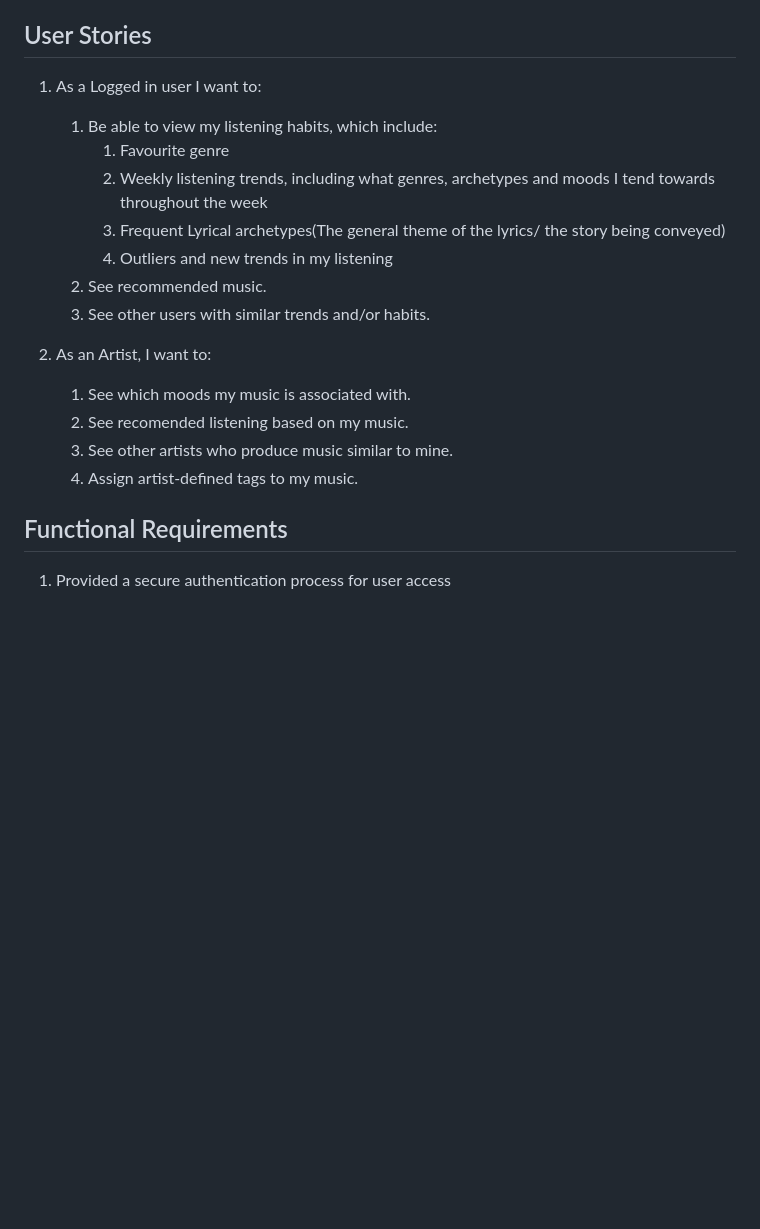
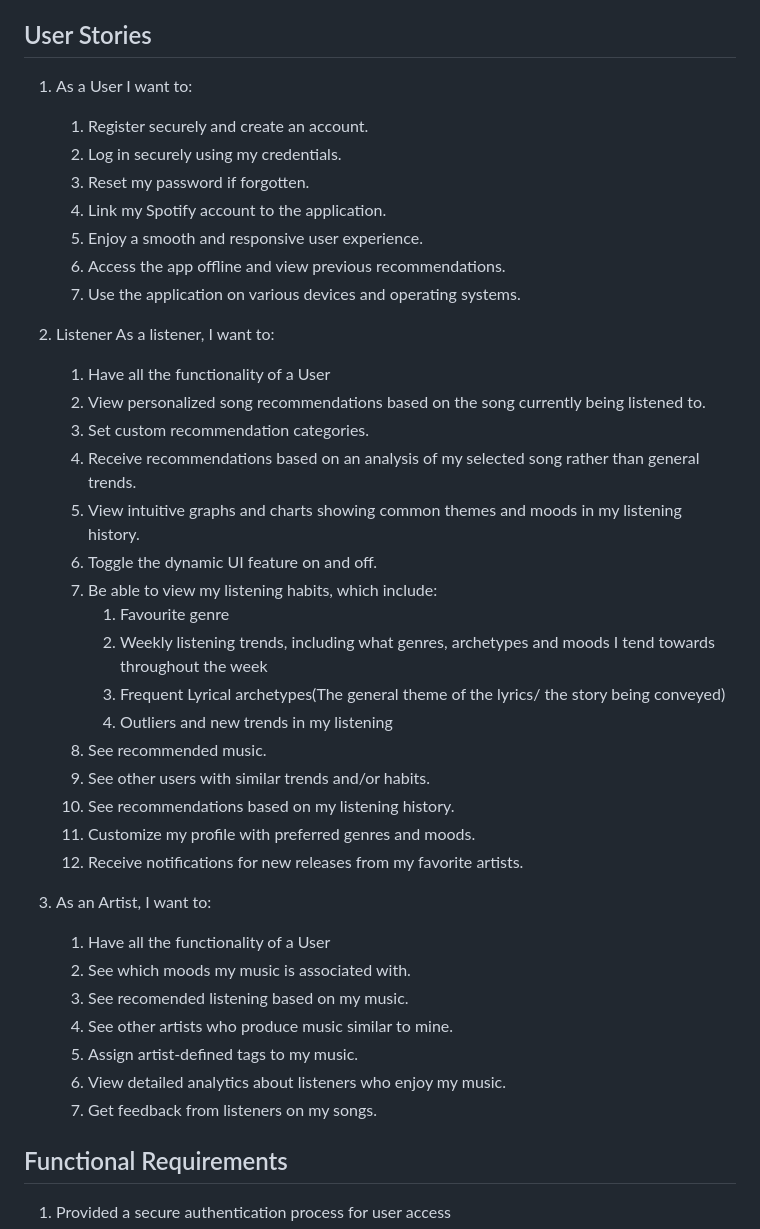
Before and after one commit to COS301-SE-2024/ECHO, a Markdown page: Documentation/RequirementSpecification.md, the part around the change. GitHub-like rendering; blank space fills up the shorter version.

Commit message:
Modified user stories :memo:

```diff
--- a/Documentation/RequirementSpecification.md
+++ b/Documentation/RequirementSpecification.md
@@ -9,20 +9,42 @@
 
 ## User Stories
 
-1. As a Logged in user I want to:
+1. As a User I want to:
+   1. Register securely and create an account.
+   1. Log in securely using my credentials.
+   1. Reset my password if forgotten.
+   1. Link my Spotify account to the application.
+   1. Enjoy a smooth and responsive user experience.
+   1. Access the app offline and view previous recommendations.
+   1. Use the application on various devices and operating systems.
+
+2. Listener
+As a listener, I want to:
+   1. Have all the functionality of a User
+   1. View personalized song recommendations based on the song currently being listened to.
+   1. Set custom recommendation categories.
+   1. Receive recommendations based on an analysis of my selected song rather than general trends.
+   1. View intuitive graphs and charts showing common themes and moods in my listening history.
+   1. Toggle the dynamic UI feature on and off.
    1. Be able to view my listening habits, which include:
       1. Favourite genre
       2. Weekly listening trends, including what genres, archetypes and moods I tend towards throughout the week
       3. Frequent Lyrical archetypes(The general theme of the lyrics/ the story being conveyed)
       4. Outliers and new trends in my listening
-   2. See recommended music.
-   3. See other users with similar trends and/or habits.
+   1. See recommended music.
+   1. See other users with similar trends and/or habits.
+   1. See recommendations based on my listening history.
+   1. Customize my profile with preferred genres and moods.
+   1. Receive notifications for new releases from my favorite artists.
 
-2. As an Artist, I want to:
+3. As an Artist, I want to:
+   1. Have all the functionality of a User
    1. See which moods my music is associated with.
-   2. See recomended listening based on my music.
-   3. See other artists who produce music similar to mine.
-   4. Assign artist-defined tags to my music.
+   1. See recomended listening based on my music.
+   1. See other artists who produce music similar to mine.
+   1. Assign artist-defined tags to my music.
+   1. View detailed analytics about listeners who enjoy my music.
+   1. Get feedback from listeners on my songs.
 
 ## Functional Requirements
 
```
